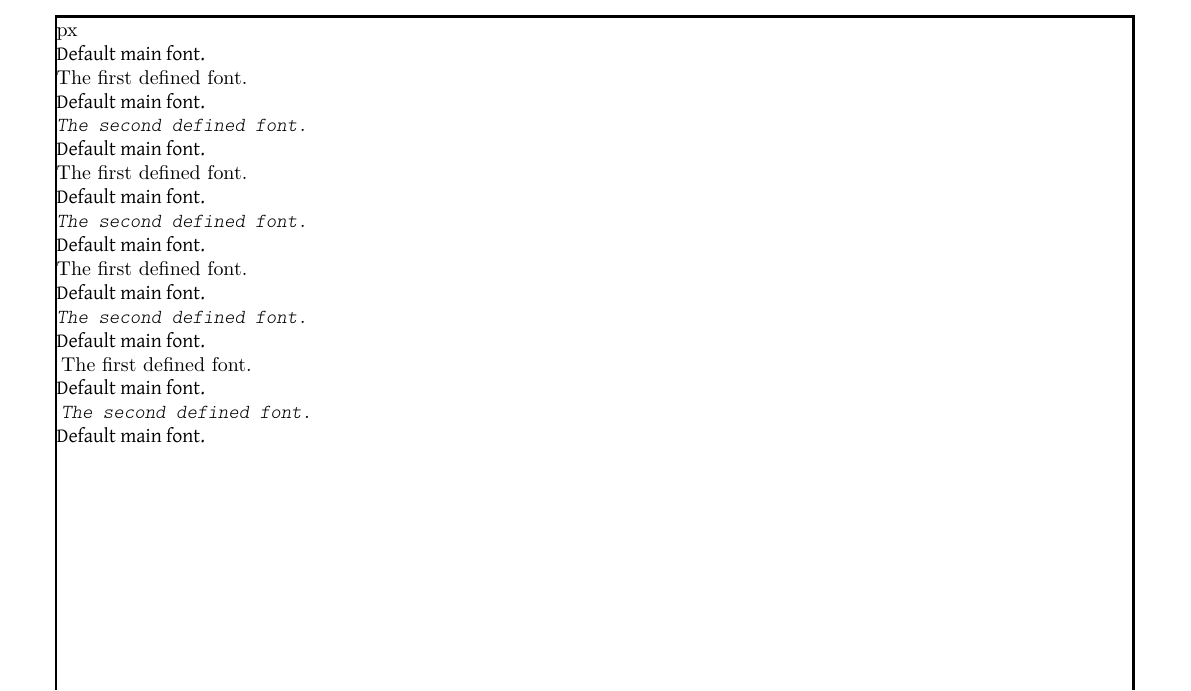
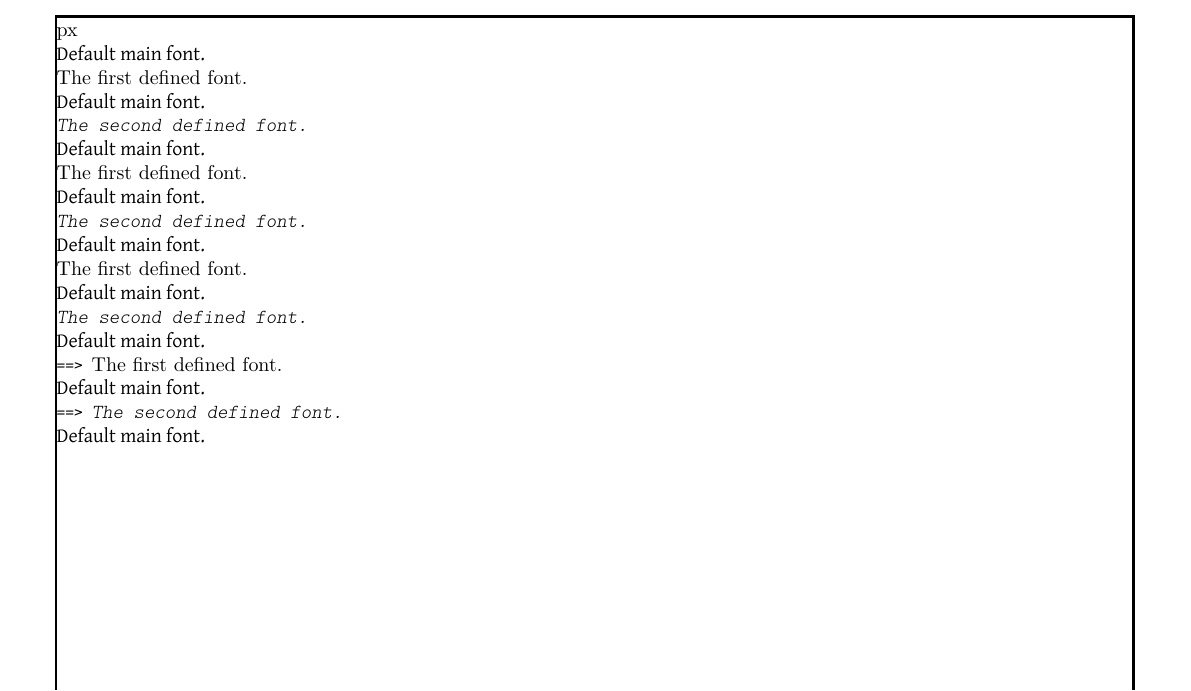
Before and after one commit to denis-beurive/LaTeX, a LaTeX document (fonts/font.tex): part of the page, cut so that both start at the same text. Compiled offline with XeLaTeX.

Commit message:
Add characters in order to better show the impacts of the commands

```diff
--- a/fonts/font.tex
+++ b/fonts/font.tex
@@ -95,11 +95,11 @@
 
      % And, the other solution.
 
-     \myFontOneFt{The first defined font.}
+     ==> \myFontOneFt{The first defined font.}
 
      Default main font.
 
-     \myFontTwoFt{The second defined font.}
+     ==> \myFontTwoFt{The second defined font.}
 
      Default main font.
 
```
